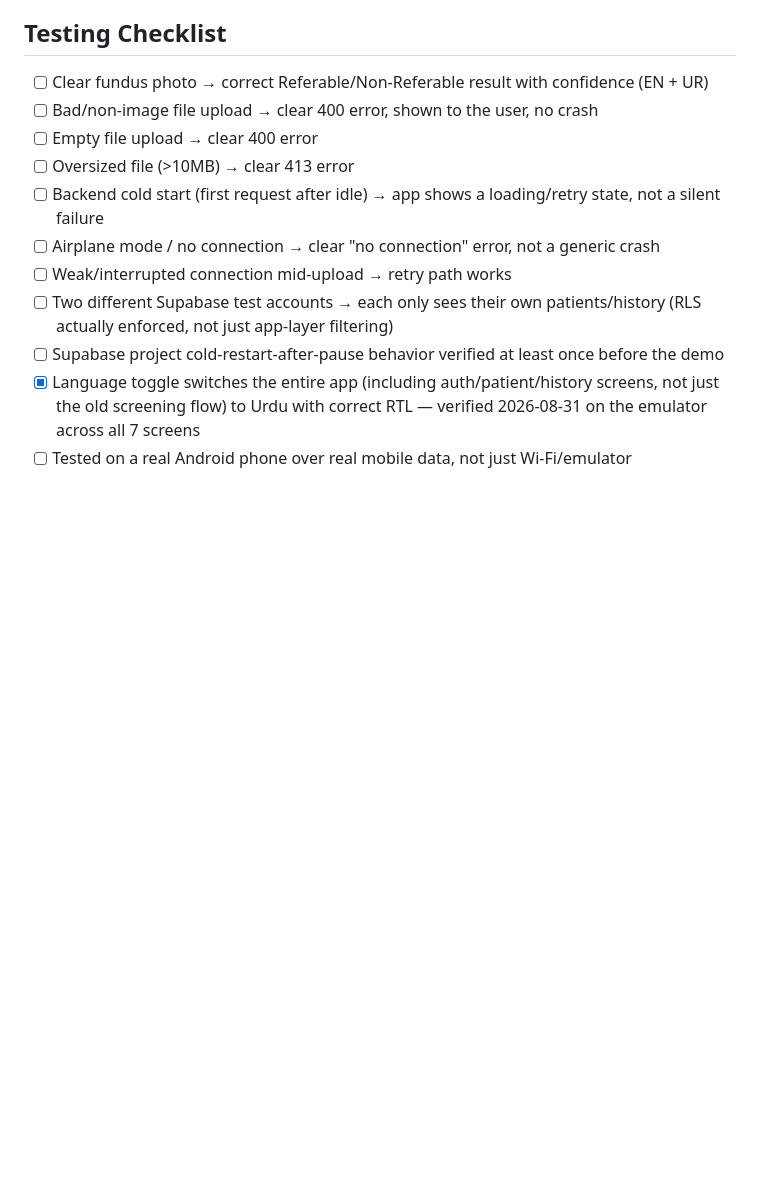
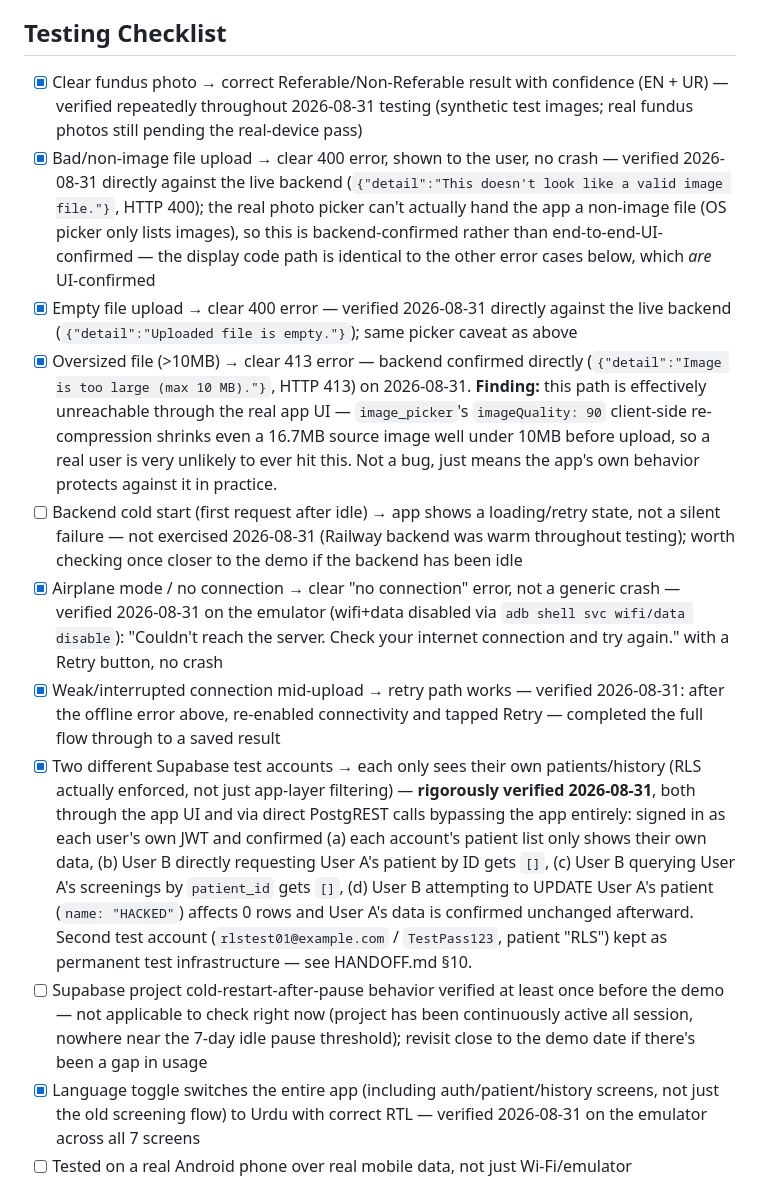
Before and after one commit to Avdol-13a/BasirahAI, a Markdown page: plan.md, the part around the change. Drawn GitHub-style; blank space fills up the shorter version.

Commit message:
Document full manual testing pass results
Verified on 2026-08-31: bad/empty/oversized file handling (backend
direct + code-path review), offline/no-connection error handling and
retry recovery, and — most importantly — cross-account RLS isolation,
confirmed rigorously via direct PostgREST calls with each user's own
JWT (not just app-layer behavior): cross-account read, targeted ID
lookup, and a cross-account UPDATE attempt are all correctly blocked.
Second test account (rlstest01@example.com) kept as permanent test
infrastructure for future RLS re-checks.

Co-Authored-By: Claude Sonnet 5 <noreply@anthropic.com>

```diff
--- a/plan.md
+++ b/plan.md
@@ -139,15 +139,15 @@ If time runs out, everything below "Optional Features" is cut before anything on
 
 ## Testing Checklist
 
-- [ ] Clear fundus photo → correct Referable/Non-Referable result with confidence (EN + UR)
-- [ ] Bad/non-image file upload → clear 400 error, shown to the user, no crash
-- [ ] Empty file upload → clear 400 error
-- [ ] Oversized file (>10MB) → clear 413 error
-- [ ] Backend cold start (first request after idle) → app shows a loading/retry state, not a silent failure
-- [ ] Airplane mode / no connection → clear "no connection" error, not a generic crash
-- [ ] Weak/interrupted connection mid-upload → retry path works
-- [ ] Two different Supabase test accounts → each only sees their own patients/history (RLS actually enforced, not just app-layer filtering)
-- [ ] Supabase project cold-restart-after-pause behavior verified at least once before the demo
+- [x] Clear fundus photo → correct Referable/Non-Referable result with confidence (EN + UR) — verified repeatedly throughout 2026-08-31 testing (synthetic test images; real fundus photos still pending the real-device pass)
+- [x] Bad/non-image file upload → clear 400 error, shown to the user, no crash — verified 2026-08-31 directly against the live backend (`{"detail":"This doesn't look like a valid image file."}`, HTTP 400); the real photo picker can't actually hand the app a non-image file (OS picker only lists images), so this is backend-confirmed rather than end-to-end-UI-confirmed — the display code path is identical to the other error cases below, which *are* UI-confirmed
+- [x] Empty file upload → clear 400 error — verified 2026-08-31 directly against the live backend (`{"detail":"Uploaded file is empty."}`); same picker caveat as above
+- [x] Oversized file (>10MB) → clear 413 error — backend confirmed directly (`{"detail":"Image is too large (max 10 MB)."}`, HTTP 413) on 2026-08-31. **Finding:** this path is effectively unreachable through the real app UI — `image_picker`'s `imageQuality: 90` client-side re-compression shrinks even a 16.7MB source image well under 10MB before upload, so a real user is very unlikely to ever hit this. Not a bug, just means the app's own behavior protects against it in practice.
+- [ ] Backend cold start (first request after idle) → app shows a loading/retry state, not a silent failure — not exercised 2026-08-31 (Railway backend was warm throughout testing); worth checking once closer to the demo if the backend has been idle
+- [x] Airplane mode / no connection → clear "no connection" error, not a generic crash — verified 2026-08-31 on the emulator (wifi+data disabled via `adb shell svc wifi/data disable`): "Couldn't reach the server. Check your internet connection and try again." with a Retry button, no crash
+- [x] Weak/interrupted connection mid-upload → retry path works — verified 2026-08-31: after the offline error above, re-enabled connectivity and tapped Retry — completed the full flow through to a saved result
+- [x] Two different Supabase test accounts → each only sees their own patients/history (RLS actually enforced, not just app-layer filtering) — **rigorously verified 2026-08-31**, both through the app UI and via direct PostgREST calls bypassing the app entirely: signed in as each user's own JWT and confirmed (a) each account's patient list only shows their own data, (b) User B directly requesting User A's patient by ID gets `[]`, (c) User B querying User A's screenings by `patient_id` gets `[]`, (d) User B attempting to UPDATE User A's patient (`name: "HACKED"`) affects 0 rows and User A's data is confirmed unchanged afterward. Second test account (`rlstest01@example.com` / `TestPass123`, patient "RLS") kept as permanent test infrastructure — see HANDOFF.md §10.
+- [ ] Supabase project cold-restart-after-pause behavior verified at least once before the demo — not applicable to check right now (project has been continuously active all session, nowhere near the 7-day idle pause threshold); revisit close to the demo date if there's been a gap in usage
 - [x] Language toggle switches the entire app (including auth/patient/history screens, not just the old screening flow) to Urdu with correct RTL — verified 2026-08-31 on the emulator across all 7 screens
 - [ ] Tested on a real Android phone over real mobile data, not just Wi-Fi/emulator
 
```
Also changed, not shown: HANDOFF.md (+1 -0 lines).
